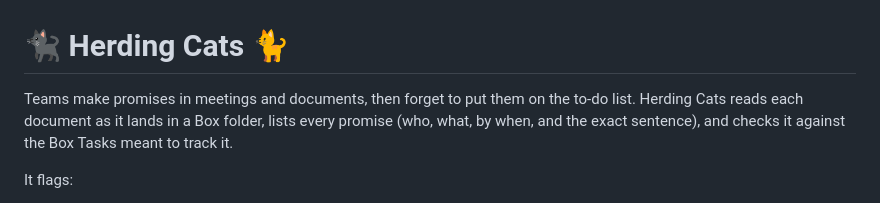
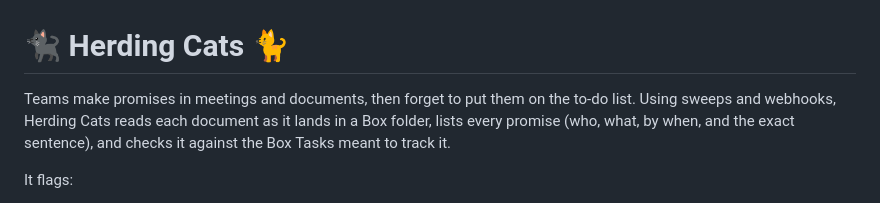
Before and after one commit to axiomista/herding-cats, a Markdown page: README.md, the part around one of its changes. Drawn GitHub-style.

Commit message:
Clarify document processing in README
Updated the description to include 'Using sweeps and webhooks' for clarity.

```diff
--- a/README.md
+++ b/README.md
@@ -1,6 +1,6 @@
 # 🐈‍⬛ Herding Cats 🐈
 
-Teams make promises in meetings and documents, then forget to put them on the to-do list. Herding Cats reads each document as it lands in a Box folder, lists every promise (who, what, by when, and the exact sentence), and checks it against the Box Tasks meant to track it.
+Teams make promises in meetings and documents, then forget to put them on the to-do list. Using sweeps and webhooks, Herding Cats reads each document as it lands in a Box folder, lists every promise (who, what, by when, and the exact sentence), and checks it against the Box Tasks meant to track it.
 
 It flags:
 
```
Also changed, not shown: other parts of README.md (+2 -0 lines).
